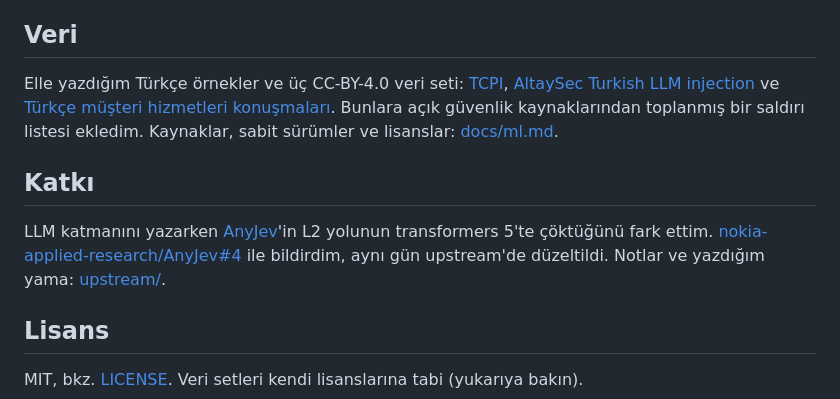
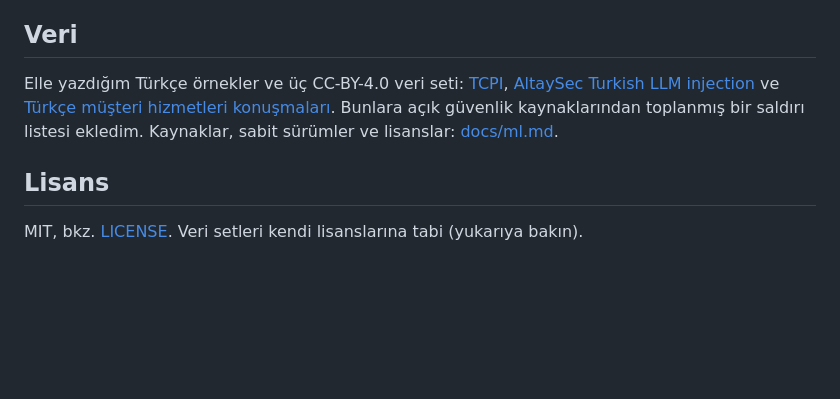
Before and after one commit to efronh/sieve, a Markdown page: README.tr.md, the part around the change. GitHub-like rendering; blank space fills up the shorter version.

```diff
--- a/README.tr.md
+++ b/README.tr.md
@@ -132,10 +132,6 @@ Scriptleri repo kökünden çalıştırın. macOS'ta repoyu iCloud'a senkronize
 
 Elle yazdığım Türkçe örnekler ve üç CC-BY-4.0 veri seti: [TCPI](https://huggingface.co/datasets/3nesdeniz/turkish-conversation-prompt-injection), [AltaySec Turkish LLM injection](https://huggingface.co/datasets/AltaySec/turkish-llm-injection) ve [Türkçe müşteri hizmetleri konuşmaları](https://huggingface.co/datasets/emreseyhan/Turkish-customer-service-conversations). Bunlara açık güvenlik kaynaklarından toplanmış bir saldırı listesi ekledim. Kaynaklar, sabit sürümler ve lisanslar: [docs/ml.md](docs/ml.md#veri-kaynakları-ve-atıf).
 
-## Katkı
-
-LLM katmanını yazarken [AnyJev](https://github.com/nokia-applied-research/AnyJev)'in L2 yolunun transformers 5'te çöktüğünü fark ettim. [nokia-applied-research/AnyJev#4](https://github.com/nokia-applied-research/AnyJev/issues/4) ile bildirdim, aynı gün upstream'de düzeltildi. Notlar ve yazdığım yama: [upstream/](upstream/anyjev-transformers5/).
-
 ## Lisans
 
 MIT, bkz. [LICENSE](LICENSE). Veri setleri kendi lisanslarına tabi (yukarıya bakın).
```
Also changed, not shown: README.md (+0 -4 lines).
